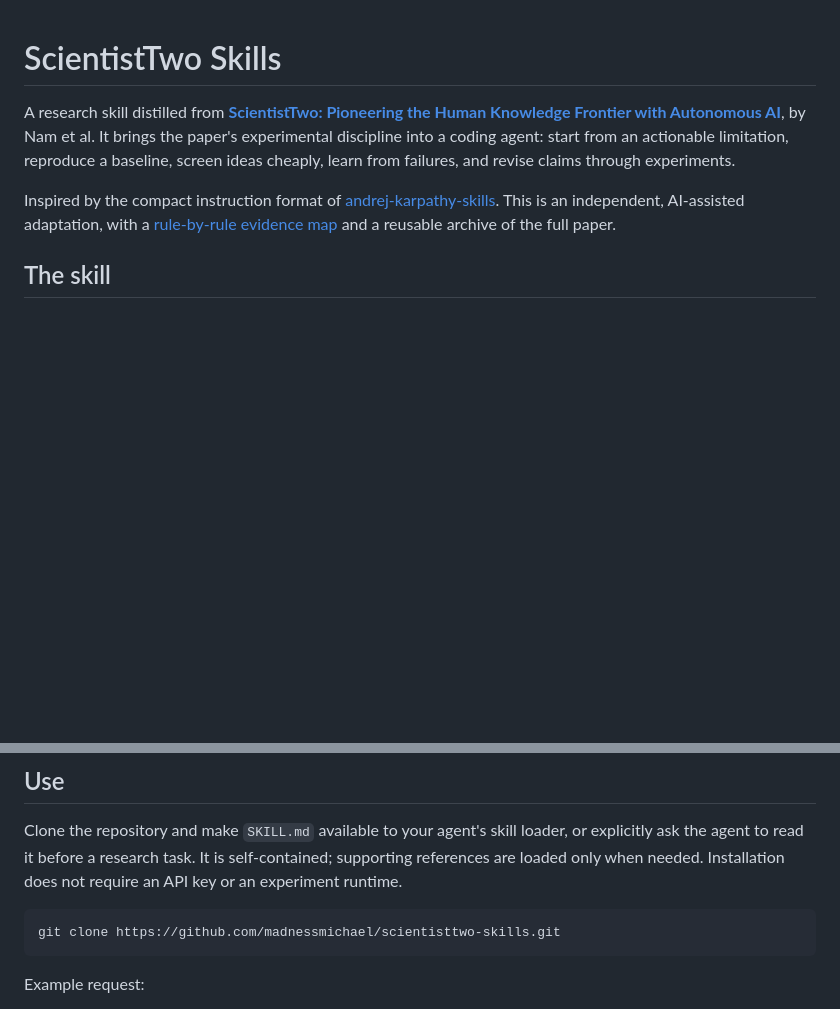
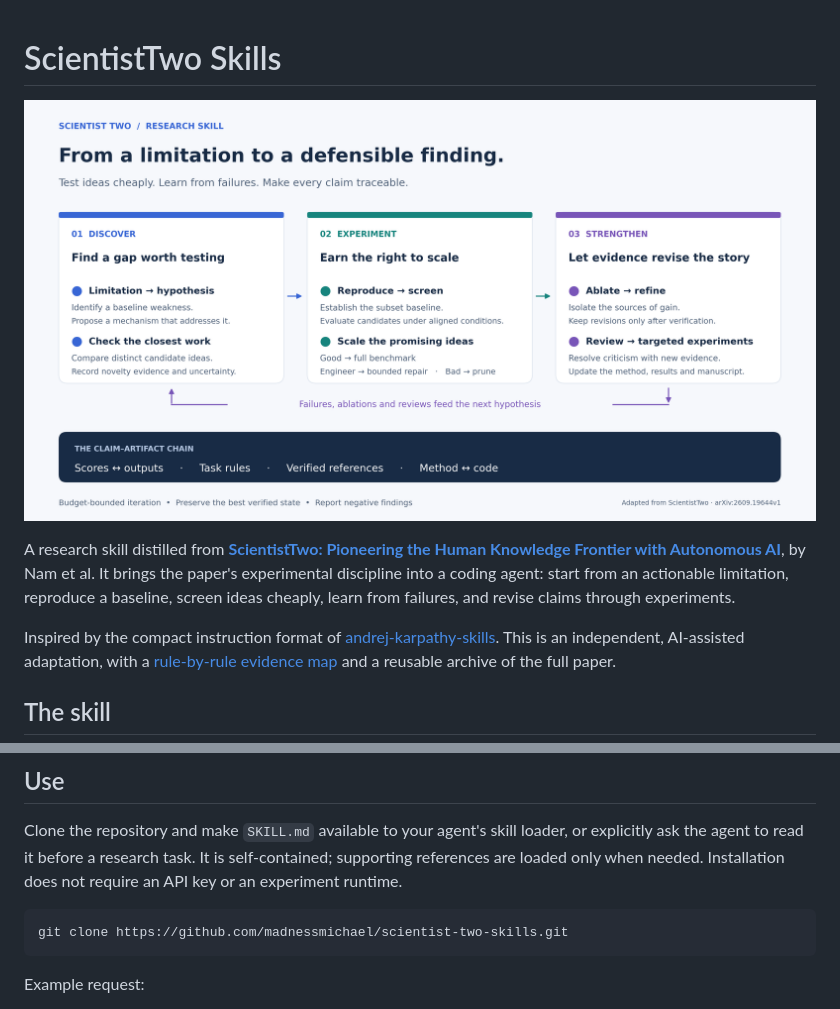
Before and after one commit to madnessmichael/scientist-two-skills, a Markdown page: README.md, 2 parts joined by grey strips. GitHub-like rendering; pictures changed too: assets/scientist-two-skill-overview.png (added); blank space fills up the shorter version.

Commit message:
Illustrate research skill workflow and update renamed repository links

````diff
--- a/README.md
+++ b/README.md
@@ -1,4 +1,6 @@
 # ScientistTwo Skills
+
+[![ScientistTwo skill: discover, experiment, strengthen, with feedback loops and claim–artifact verification](assets/scientist-two-skill-overview.png)](assets/scientist-two-skill-overview.png)
 
 A research skill distilled from **[ScientistTwo: Pioneering the Human Knowledge Frontier with Autonomous AI](https://arxiv.org/abs/2609.19644v1)**, by Nam et al. It brings the paper's experimental discipline into a coding agent: start from an actionable limitation, reproduce a baseline, screen ideas cheaply, learn from failures, and revise claims through experiments.
 
@@ -22,7 +24,7 @@ Read the complete instructions in **[SKILL.md](SKILL.md)**. [CLAUDE.md](CLAUDE.m
 Clone the repository and make `SKILL.md` available to your agent's skill loader, or explicitly ask the agent to read it before a research task. It is self-contained; supporting references are loaded only when needed. Installation does not require an API key or an experiment runtime.
 
 ```sh
-git clone https://github.com/madnessmichael/scientisttwo-skills.git
+git clone https://github.com/madnessmichael/scientist-two-skills.git
 ```
 
 Example request:
````
Also changed, not shown: 2 other files.
